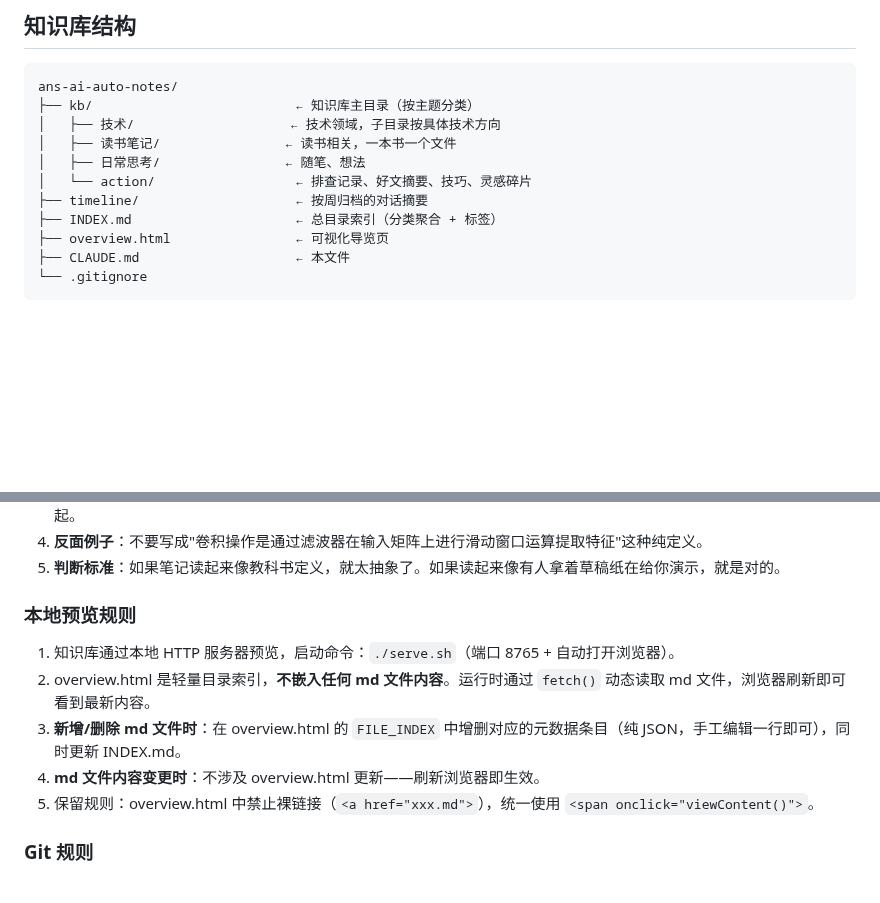
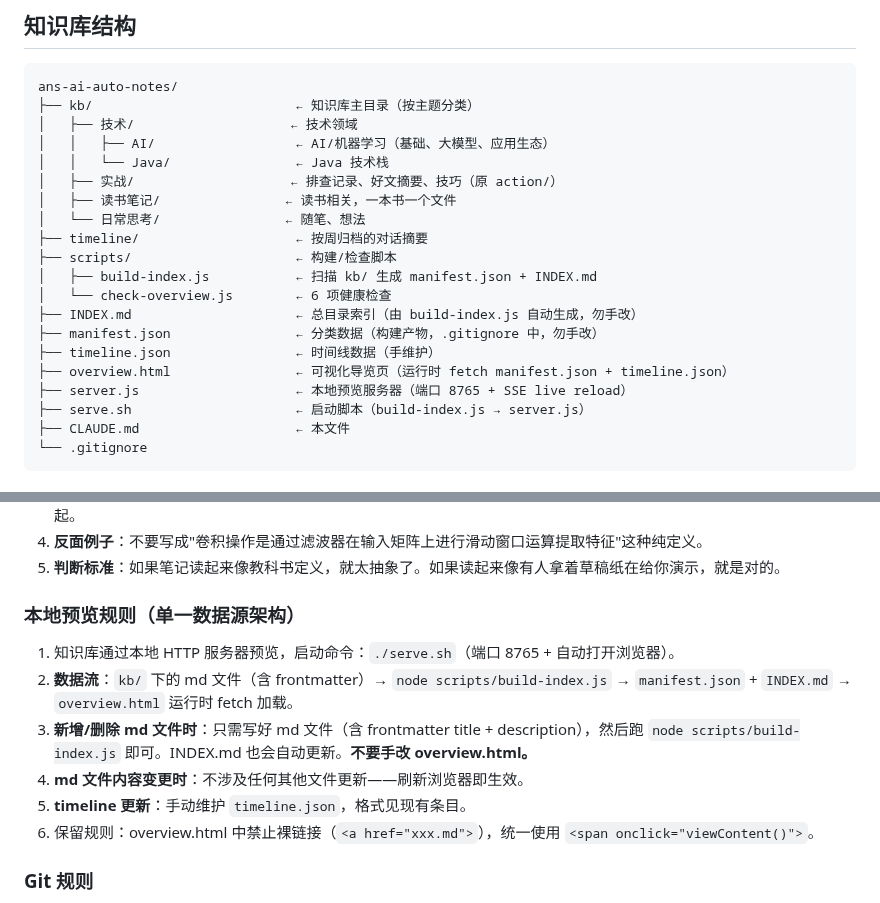
Before and after one commit to reallyhwc/ans-ai-auto-notes, a Markdown page: CLAUDE.md, 2 parts joined by grey strips. Rendered like a GitHub page; blank space fills up the shorter version.

Commit message:
docs(CLAUDE.md): 同步目录结构和本地预览规则至当前架构
- 目录结构：action→实战、ai→AI、java→Java，补充 scripts/、manifest.json、timeline.json
- 本地预览规则：更新为单一数据源架构描述，不再提 FILE_INDEX 手编辑

````diff
--- a/CLAUDE.md
+++ b/CLAUDE.md
@@ -15,13 +15,22 @@
 ```
 ans-ai-auto-notes/
 ├── kb/                          ← 知识库主目录（按主题分类）
-│   ├── 技术/                    ← 技术领域，子目录按具体技术方向
+│   ├── 技术/                    ← 技术领域
+│   │   ├── AI/                  ← AI/机器学习（基础、大模型、应用生态）
+│   │   └── Java/                ← Java 技术栈
+│   ├── 实战/                    ← 排查记录、好文摘要、技巧（原 action/）
 │   ├── 读书笔记/                ← 读书相关，一本书一个文件
-│   ├── 日常思考/                ← 随笔、想法
-│   └── action/                  ← 排查记录、好文摘要、技巧、灵感碎片
+│   └── 日常思考/                ← 随笔、想法
 ├── timeline/                    ← 按周归档的对话摘要
-├── INDEX.md                     ← 总目录索引（分类聚合 + 标签）
-├── overview.html                ← 可视化导览页
+├── scripts/                     ← 构建/检查脚本
+│   ├── build-index.js           ← 扫描 kb/ 生成 manifest.json + INDEX.md
+│   └── check-overview.js        ← 6 项健康检查
+├── INDEX.md                     ← 总目录索引（由 build-index.js 自动生成，勿手改）
+├── manifest.json                ← 分类数据（构建产物，.gitignore 中，勿手改）
+├── timeline.json                ← 时间线数据（手维护）
+├── overview.html                ← 可视化导览页（运行时 fetch manifest.json + timeline.json）
+├── server.js                    ← 本地预览服务器（端口 8765 + SSE live reload）
+├── serve.sh                     ← 启动脚本（build-index.js → server.js）
 ├── CLAUDE.md                    ← 本文件
 └── .gitignore
 ```
@@ -84,13 +93,14 @@ ans-ai-auto-notes/
 4. **反面例子**：不要写成"卷积操作是通过滤波器在输入矩阵上进行滑动窗口运算提取特征"这种纯定义。
 5. **判断标准**：如果笔记读起来像教科书定义，就太抽象了。如果读起来像有人拿着草稿纸在给你演示，就是对的。
 
-### 本地预览规则
+### 本地预览规则（单一数据源架构）
 
 1. 知识库通过本地 HTTP 服务器预览，启动命令：`./serve.sh`（端口 8765 + 自动打开浏览器）。
-2. overview.html 是轻量目录索引，**不嵌入任何 md 文件内容**。运行时通过 `fetch()` 动态读取 md 文件，浏览器刷新即可看到最新内容。
-3. **新增/删除 md 文件时**：在 overview.html 的 `FILE_INDEX` 中增删对应的元数据条目（纯 JSON，手工编辑一行即可），同时更新 INDEX.md。
-4. **md 文件内容变更时**：不涉及 overview.html 更新——刷新浏览器即生效。
-5. 保留规则：overview.html 中禁止裸链接（`<a href="xxx.md">`），统一使用 `<span onclick="viewContent()">`。
+2. **数据流**：`kb/` 下的 md 文件（含 frontmatter）→ `node scripts/build-index.js` → `manifest.json` + `INDEX.md` → `overview.html` 运行时 fetch 加载。
+3. **新增/删除 md 文件时**：只需写好 md 文件（含 frontmatter title + description），然后跑 `node scripts/build-index.js` 即可。INDEX.md 也会自动更新。**不要手改 overview.html。**
+4. **md 文件内容变更时**：不涉及任何其他文件更新——刷新浏览器即生效。
+5. **timeline 更新**：手动维护 `timeline.json`，格式见现有条目。
+6. 保留规则：overview.html 中禁止裸链接（`<a href="xxx.md">`），统一使用 `<span onclick="viewContent()">`。
 
 ### Git 规则
 
````
